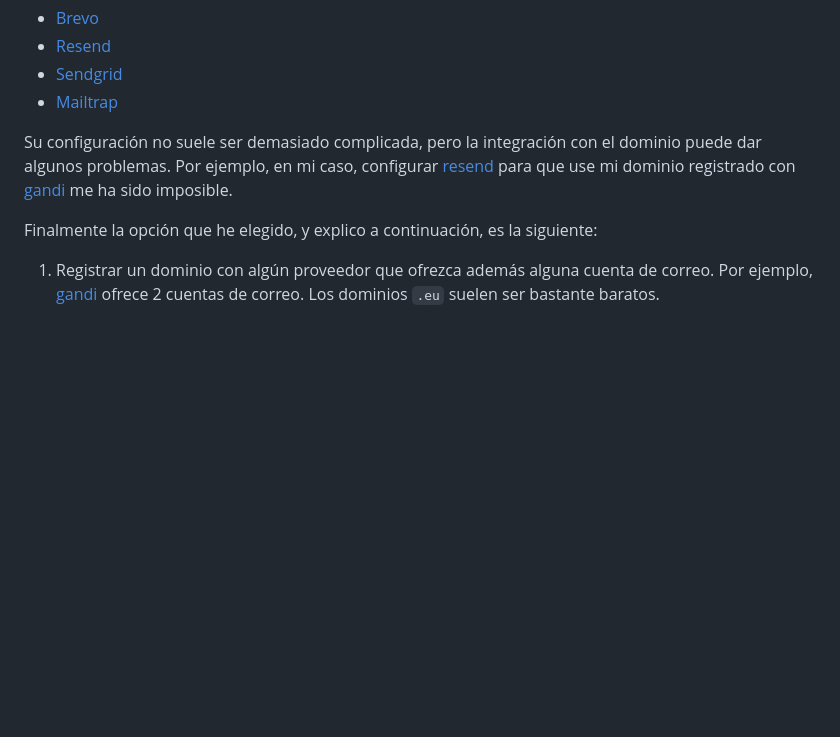
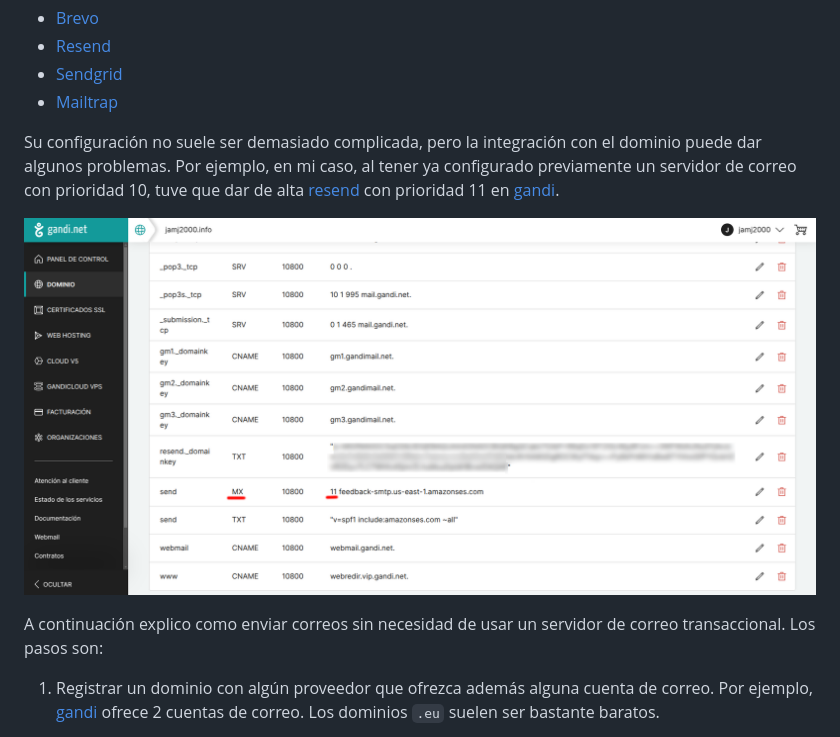
Before and after one commit to jamj2000/DWES, a Markdown page: 07_Tema7/README.md, the part around the change. Drawn GitHub-style; pictures changed too: 07_Tema7/assets/gandi-resend-dns-entries.png (added); blank space fills up the shorter version.

Commit message:
tema7 email

```diff
--- a/07_Tema7/README.md
+++ b/07_Tema7/README.md
@@ -1084,9 +1084,12 @@ Otra opción, es usar alguno de los servidores de correo transaccional, entre el
 - [Sendgrid](https://sendgrid.com)
 - [Mailtrap](https://mailtrap.io/)
 
-Su configuración no suele ser demasiado complicada, pero la integración con el dominio puede dar algunos problemas. Por ejemplo, en mi caso, configurar [resend](https://resend.com) para que use mi dominio registrado con [gandi](https://gandi.net) me ha sido imposible.
+Su configuración no suele ser demasiado complicada, pero la integración con el dominio puede dar algunos problemas. Por ejemplo, en mi caso, al tener ya configurado previamente un servidor de correo con prioridad 10, tuve que dar de alta [resend](https://resend.com) con prioridad 11 en [gandi](https://gandi.net).
 
-Finalmente la opción que he elegido, y explico a continuación, es la siguiente:
+![mx priority](assets/gandi-resend-dns-entries.png)
+
+A continuación explico como enviar correos sin necesidad de usar un servidor de correo transaccional. Los pasos son:
+
 
 1. Registrar un dominio con algún proveedor que ofrezca además alguna cuenta de correo. Por ejemplo, [gandi](https://gandi.net) ofrece 2 cuentas de correo. Los dominios `.eu` suelen ser bastante baratos.
 
```
Also changed, not shown: 09_Tema9/assets/gandi-resend-dns-entries.png (added).
